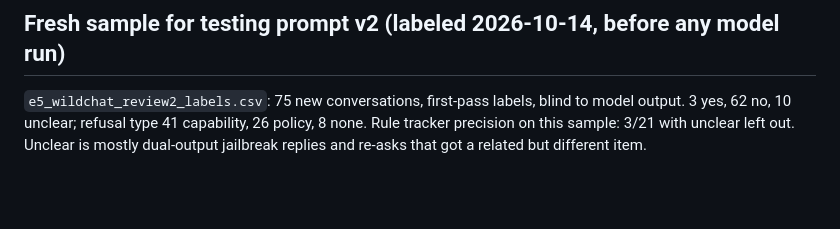
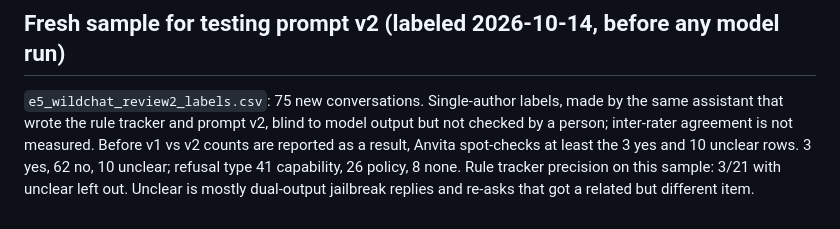
Before and after one commit to anvitasuresh/pathway, a Markdown page: eval/results/E5_PUBLIC_NOTES.md, the part around the change. GitHub-like rendering; blank space fills up the shorter version.

Commit message:
E5 notes: state who labeled the fresh sample and what needs a human check

```diff
--- a/eval/results/E5_PUBLIC_NOTES.md
+++ b/eval/results/E5_PUBLIC_NOTES.md
@@ -74,7 +74,9 @@ ids excluded (`e5_wildchat_review2.csv`), labeled before any model run on it.
 
 ## Fresh sample for testing prompt v2 (labeled 2026-10-14, before any model run)
 
-`e5_wildchat_review2_labels.csv`: 75 new conversations, first-pass labels, blind to model
-output. 3 yes, 62 no, 10 unclear; refusal type 41 capability, 26 policy, 8 none. Rule
+`e5_wildchat_review2_labels.csv`: 75 new conversations. Single-author labels, made by the
+same assistant that wrote the rule tracker and prompt v2, blind to model output but not
+checked by a person; inter-rater agreement is not measured. Before v1 vs v2 counts are
+reported as a result, Anvita spot-checks at least the 3 yes and 10 unclear rows. 3 yes, 62 no, 10 unclear; refusal type 41 capability, 26 policy, 8 none. Rule
 tracker precision on this sample: 3/21 with unclear left out. Unclear is mostly
 dual-output jailbreak replies and re-asks that got a related but different item.
```
